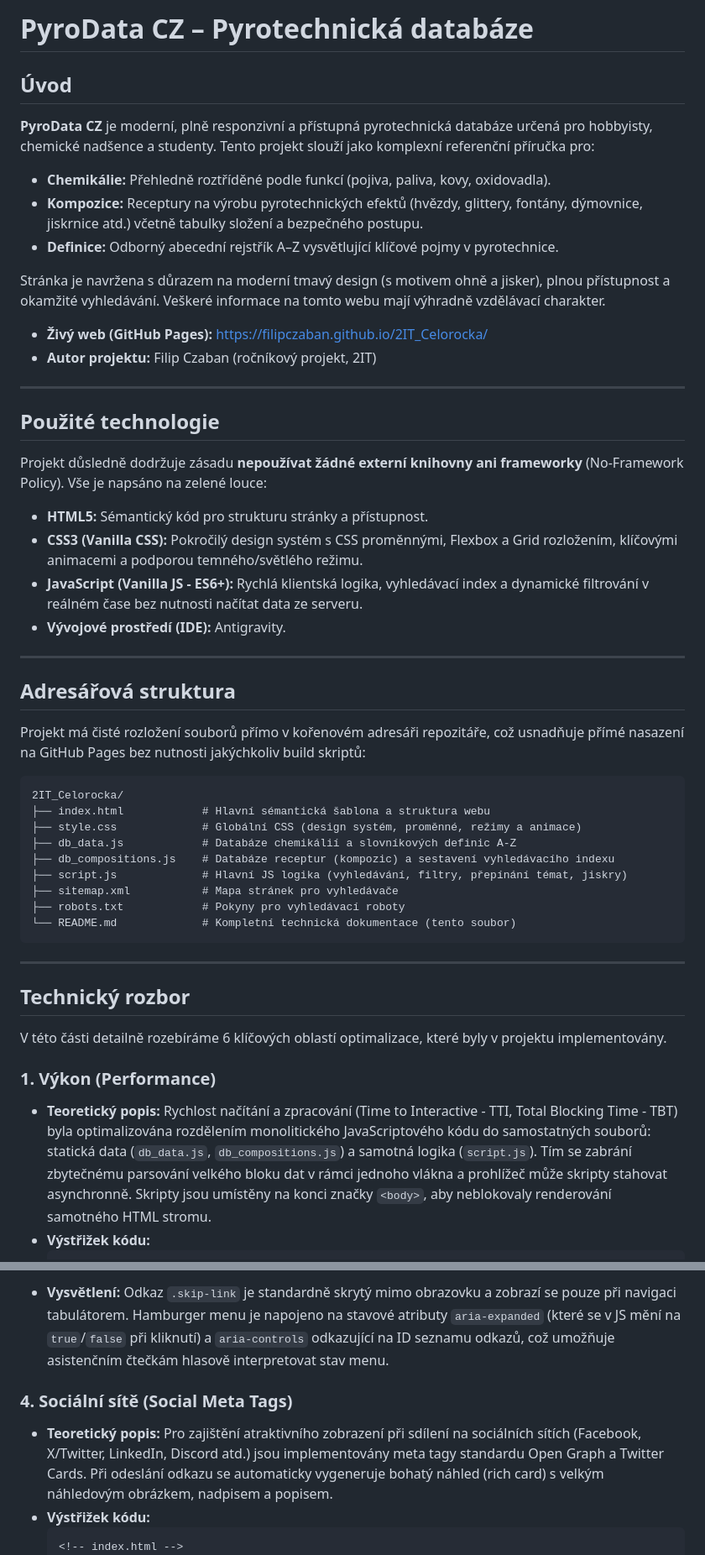
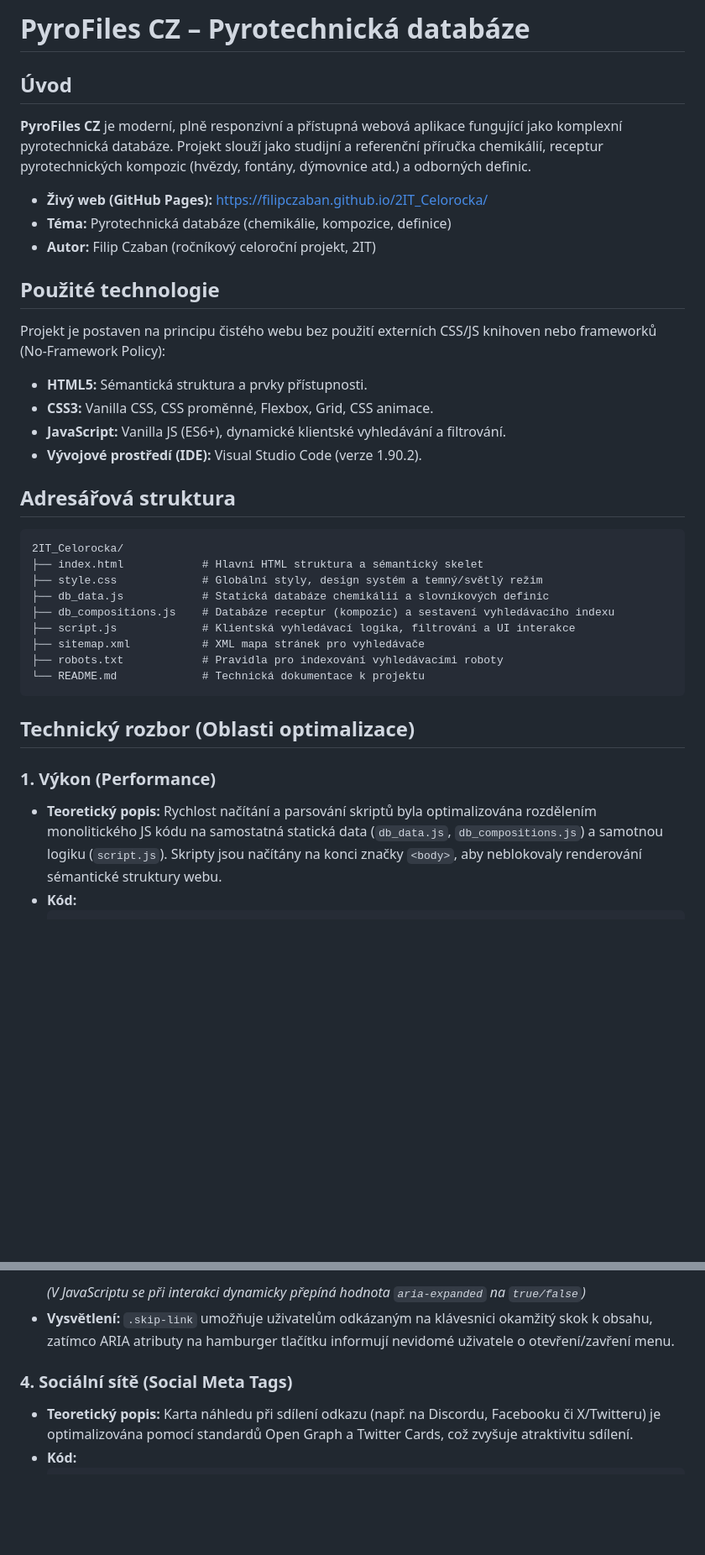
Before and after one commit to FilipCzaban/2IT_Celorocka, a Markdown page: README.md, 2 parts joined by grey strips. Shown at 84% size. Rendered like a GitHub page; blank space fills up the shorter version.

Commit message:
docs: update README.md to simplify and fully cover required sections

````diff
--- a/README.md
+++ b/README.md
@@ -1,49 +1,35 @@
-# PyroData CZ – Pyrotechnická databáze
+# PyroFiles CZ – Pyrotechnická databáze
 
 ## Úvod
-**PyroData CZ** je moderní, plně responzivní a přístupná pyrotechnická databáze určená pro hobbyisty, chemické nadšence a studenty. Tento projekt slouží jako komplexní referenční příručka pro:
-* **Chemikálie:** Přehledně roztříděné podle funkcí (pojiva, paliva, kovy, oxidovadla).
-* **Kompozice:** Receptury na výrobu pyrotechnických efektů (hvězdy, glittery, fontány, dýmovnice, jiskrnice atd.) včetně tabulky složení a bezpečného postupu.
-* **Definice:** Odborný abecední rejstřík A–Z vysvětlující klíčové pojmy v pyrotechnice.
-
-Stránka je navržena s důrazem na moderní tmavý design (s motivem ohně a jisker), plnou přístupnost a okamžité vyhledávání. Veškeré informace na tomto webu mají výhradně vzdělávací charakter.
+**PyroFiles CZ** je moderní, plně responzivní a přístupná webová aplikace fungující jako komplexní pyrotechnická databáze. Projekt slouží jako studijní a referenční příručka chemikálií, receptur pyrotechnických kompozic (hvězdy, fontány, dýmovnice atd.) a odborných definic.
 
 * **Živý web (GitHub Pages):** [https://filipczaban.github.io/2IT_Celorocka/](https://filipczaban.github.io/2IT_Celorocka/)
-* **Autor projektu:** Filip Czaban (ročníkový projekt, 2IT)
-
----
+* **Téma:** Pyrotechnická databáze (chemikálie, kompozice, definice)
+* **Autor:** Filip Czaban (ročníkový celoroční projekt, 2IT)
 
 ## Použité technologie
-Projekt důsledně dodržuje zásadu **nepoužívat žádné externí knihovny ani frameworky** (No-Framework Policy). Vše je napsáno na zelené louce:
-* **HTML5:** Sémantický kód pro strukturu stránky a přístupnost.
-* **CSS3 (Vanilla CSS):** Pokročilý design systém s CSS proměnnými, Flexbox a Grid rozložením, klíčovými animacemi a podporou temného/světlého režimu.
-* **JavaScript (Vanilla JS - ES6+):** Rychlá klientská logika, vyhledávací index a dynamické filtrování v reálném čase bez nutnosti načítat data ze serveru.
-* **Vývojové prostředí (IDE):** Antigravity.
-
----
+Projekt je postaven na principu čistého webu bez použití externích CSS/JS knihoven nebo frameworků (No-Framework Policy):
+* **HTML5:** Sémantická struktura a prvky přístupnosti.
+* **CSS3:** Vanilla CSS, CSS proměnné, Flexbox, Grid, CSS animace.
+* **JavaScript:** Vanilla JS (ES6+), dynamické klientské vyhledávání a filtrování.
+* **Vývojové prostředí (IDE):** Visual Studio Code (verze 1.90.2).
 
 ## Adresářová struktura
-Projekt má čisté rozložení souborů přímo v kořenovém adresáři repozitáře, což usnadňuje přímé nasazení na GitHub Pages bez nutnosti jakýchkoliv build skriptů:
-
 ```text
 2IT_Celorocka/
-├── index.html            # Hlavní sémantická šablona a struktura webu
-├── style.css             # Globální CSS (design systém, proměnné, režimy a animace)
-├── db_data.js            # Databáze chemikálií a slovníkových definic A-Z
+├── index.html            # Hlavní HTML struktura a sémantický skelet
+├── style.css             # Globální styly, design systém a temný/světlý režim
+├── db_data.js            # Statická databáze chemikálií a slovníkových definic
 ├── db_compositions.js    # Databáze receptur (kompozic) a sestavení vyhledávacího indexu
-├── script.js             # Hlavní JS logika (vyhledávání, filtry, přepínání témat, jiskry)
-├── sitemap.xml           # Mapa stránek pro vyhledávače
-├── robots.txt            # Pokyny pro vyhledávací roboty
-└── README.md             # Kompletní technická dokumentace (tento soubor)
+├── script.js             # Klientská vyhledávací logika, filtrování a UI interakce
+├── sitemap.xml           # XML mapa stránek pro vyhledávače
+├── robots.txt            # Pravidla pro indexování vyhledávacími roboty
+└── README.md             # Technická dokumentace k projektu
 ```
 
----
-
-## Technický rozbor
-
-V této části detailně rozebíráme 6 klíčových oblastí optimalizace, které byly v projektu implementovány.
+## Technický rozbor (Oblasti optimalizace)
 
 ### 1. Výkon (Performance)
-* **Teoretický popis:** Rychlost načítání a zpracování (Time to Interactive - TTI, Total Blocking Time - TBT) byla optimalizována rozdělením monolitického JavaScriptového kódu do samostatných souborů: statická data (`db_data.js`, `db_compositions.js`) a samotná logika (`script.js`). Tím se zabrání zbytečnému parsování velkého bloku dat v rámci jednoho vlákna a prohlížeč může skripty stahovat asynchronně. Skripty jsou umístěny na konci značky `<body>`, aby neblokovaly renderování samotného HTML stromu.
-* **Výstřižek kódu:**
+* **Teoretický popis:** Rychlost načítání a parsování skriptů byla optimalizována rozdělením monolitického JS kódu na samostatná statická data (`db_data.js`, `db_compositions.js`) a samotnou logiku (`script.js`). Skripty jsou načítány na konci značky `<body>`, aby neblokovaly renderování sémantické struktury webu.
+* **Kód:**
   ```html
@@ -93,9 +71,9 @@ V této části detailně rozebíráme 6 klíčových oblastí optimalizace, kte
   ```
-* **Vysvětlení:** Odkaz `.skip-link` je standardně skrytý mimo obrazovku a zobrazí se pouze při navigaci tabulátorem. Hamburger menu je napojeno na stavové atributy `aria-expanded` (které se v JS mění na `true`/`false` při kliknutí) a `aria-controls` odkazující na ID seznamu odkazů, což umožňuje asistenčním čtečkám hlasově interpretovat stav menu.
+  *(V JavaScriptu se při interakci dynamicky přepíná hodnota `aria-expanded` na `true/false`)*
+* **Vysvětlení:** `.skip-link` umožňuje uživatelům odkázaným na klávesnici okamžitý skok k obsahu, zatímco ARIA atributy na hamburger tlačítku informují nevidomé uživatele o otevření/zavření menu.
 
 ### 4. Sociální sítě (Social Meta Tags)
-* **Teoretický popis:** Pro zajištění atraktivního zobrazení při sdílení na sociálních sítích (Facebook, X/Twitter, LinkedIn, Discord atd.) jsou implementovány meta tagy standardu Open Graph a Twitter Cards. Při odeslání odkazu se automaticky vygeneruje bohatý náhled (rich card) s velkým náhledovým obrázkem, nadpisem a popisem.
-* **Výstřižek kódu:**
+* **Teoretický popis:** Karta náhledu při sdílení odkazu (např. na Discordu, Facebooku či X/Twitteru) je optimalizována pomocí standardů Open Graph a Twitter Cards, což zvyšuje atraktivitu sdílení.
+* **Kód:**
   ```html
-  <!-- index.html -->
   <meta property="og:type" content="website">
````
Also changed, not shown: other parts of README.md (+40 -77 lines).
